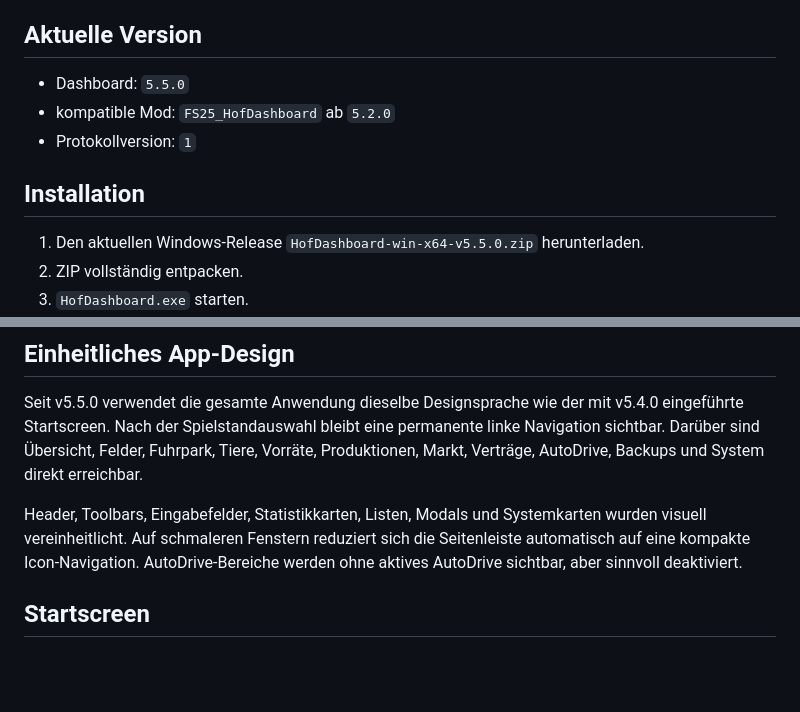
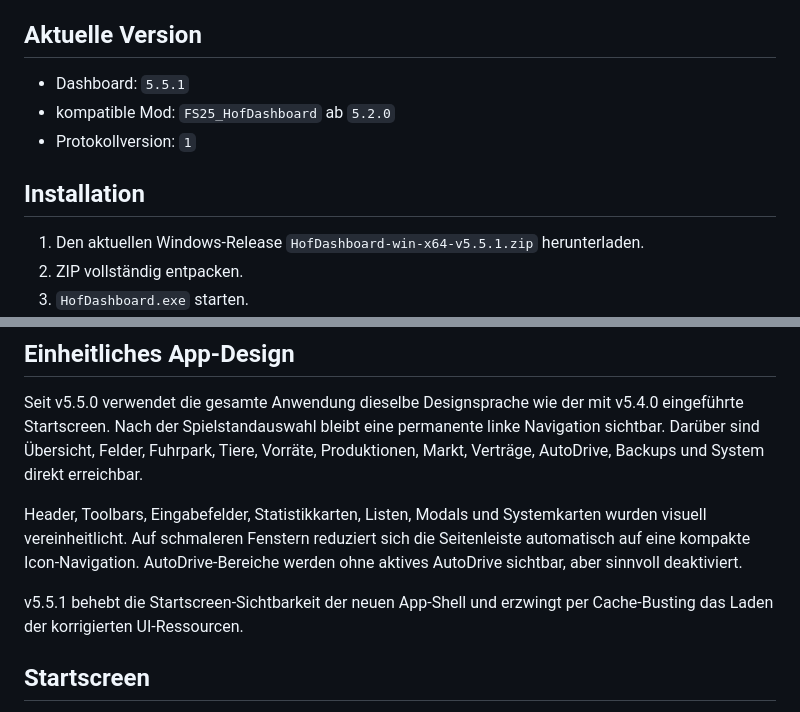
Before and after one commit to philvangaatd/LS25_HofDashboard, a Markdown page: README.md, 2 parts joined by grey strips. GitHub-like rendering; blank space fills up the shorter version.

Commit message:
Update README for v5.5.1

```diff
--- a/README.md
+++ b/README.md
@@ -4,13 +4,13 @@ Lokales Windows-Dashboard für Landwirtschafts-Simulator 25. Es zeigt Live-Daten
 
 ## Aktuelle Version
 
-- Dashboard: `5.5.0`
+- Dashboard: `5.5.1`
 - kompatible Mod: `FS25_HofDashboard` ab `5.2.0`
 - Protokollversion: `1`
 
 ## Installation
 
-1. Den aktuellen Windows-Release `HofDashboard-win-x64-v5.5.0.zip` herunterladen.
+1. Den aktuellen Windows-Release `HofDashboard-win-x64-v5.5.1.zip` herunterladen.
 2. ZIP vollständig entpacken.
 3. `HofDashboard.exe` starten.
 4. Falls die LS25-Mod noch fehlt, direkt auf dem Startscreen **System** öffnen und die LS25-Integration automatisch einrichten.
@@ -24,6 +24,8 @@ Falls der Modordner nicht automatisch gefunden wird, kann er unter **System →
 Seit v5.5.0 verwendet die gesamte Anwendung dieselbe Designsprache wie der mit v5.4.0 eingeführte Startscreen. Nach der Spielstandauswahl bleibt eine permanente linke Navigation sichtbar. Darüber sind Übersicht, Felder, Fuhrpark, Tiere, Vorräte, Produktionen, Markt, Verträge, AutoDrive, Backups und System direkt erreichbar.
 
 Header, Toolbars, Eingabefelder, Statistikkarten, Listen, Modals und Systemkarten wurden visuell vereinheitlicht. Auf schmaleren Fenstern reduziert sich die Seitenleiste automatisch auf eine kompakte Icon-Navigation. AutoDrive-Bereiche werden ohne aktives AutoDrive sichtbar, aber sinnvoll deaktiviert.
+
+v5.5.1 behebt die Startscreen-Sichtbarkeit der neuen App-Shell und erzwingt per Cache-Busting das Laden der korrigierten UI-Ressourcen.
 
 ## Startscreen
 
```
